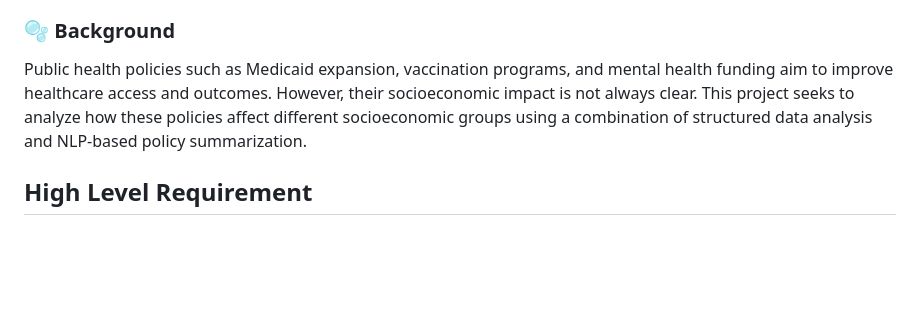
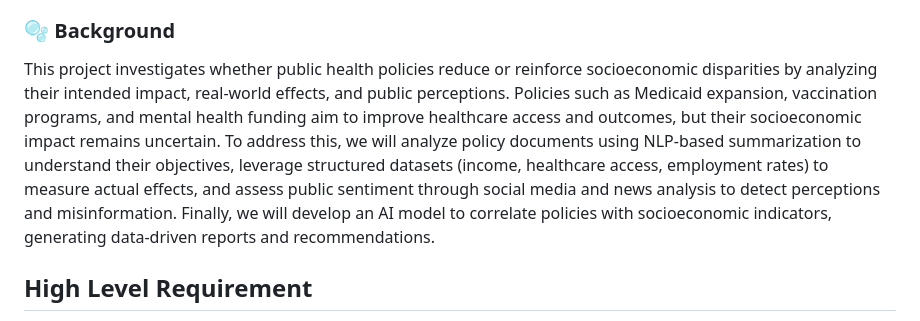
Before and after one commit to Shrestha-Bhandari/Socio-economic-analysis-of-Public-Health-Policies, a Markdown page: README.md, the part around the change. Drawn GitHub-style; blank space fills up the shorter version.

```diff
--- a/README.md
+++ b/README.md
@@ -15,7 +15,7 @@
 
 ### 🫧 Background
 
-Public health policies such as Medicaid expansion, vaccination programs, and mental health funding aim to improve healthcare access and outcomes. However, their socioeconomic impact is not always clear. This project seeks to analyze how these policies affect different socioeconomic groups using a combination of structured data analysis and NLP-based policy summarization.
+This project investigates whether public health policies reduce or reinforce socioeconomic disparities by analyzing their intended impact, real-world effects, and public perceptions. Policies such as Medicaid expansion, vaccination programs, and mental health funding aim to improve healthcare access and outcomes, but their socioeconomic impact remains uncertain. To address this, we will analyze policy documents using NLP-based summarization to understand their objectives, leverage structured datasets (income, healthcare access, employment rates) to measure actual effects, and assess public sentiment through social media and news analysis to detect perceptions and misinformation. Finally, we will develop an AI model to correlate policies with socioeconomic indicators, generating data-driven reports and recommendations.
 
 ## High Level Requirement
 <P>To effectively measure the socioeconomic impact of public health policies, the project requires a robust system integrating data acquisition, processing, and AI modeling. First, structured and unstructured data sources must be gathered, including health statistics, economic indicators, policy documents, and public sentiment data. Data processing will involve cleaning, feature engineering, and pipeline automation to ensure scalability. An LLM/SLM will be fine-tuned for policy summarization, misinformation detection, and sentiment analysis, while predictive models will assess policy effectiveness by correlating socioeconomic indicators. The system will be designed for scalability and integration, ensuring efficient handling of large datasets and adaptability for further expansion. </P>
```
